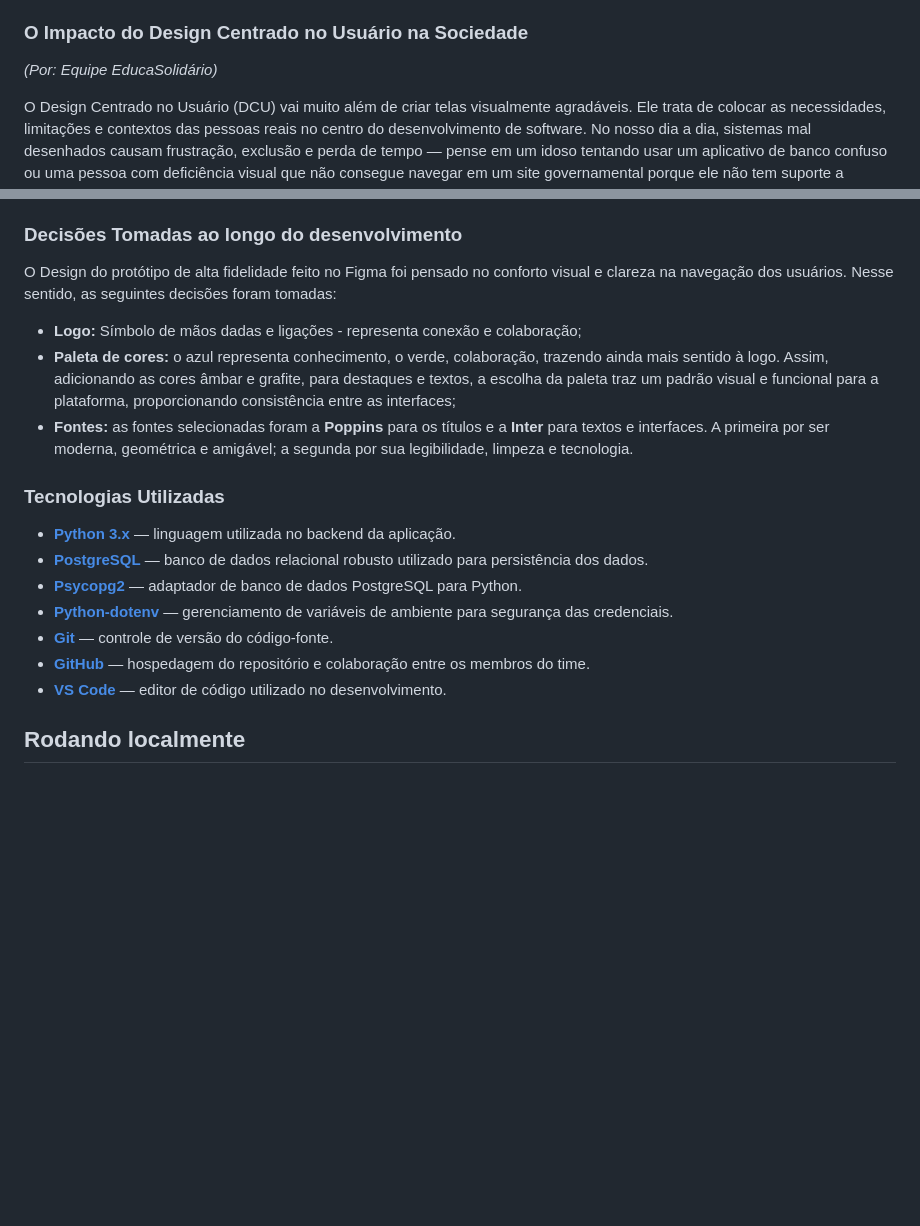
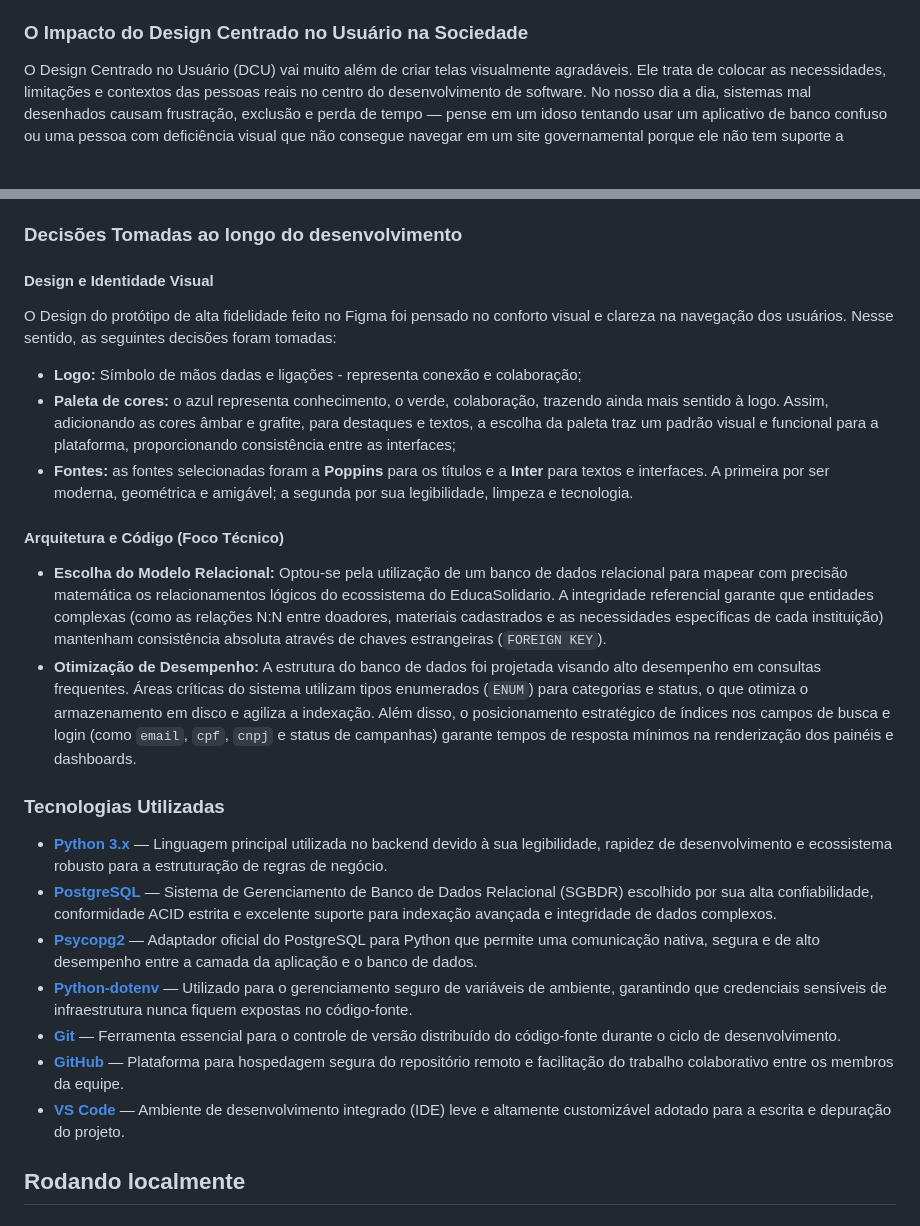
Before and after one commit to juliettfigueiredodev/projetointegrado, a Markdown page: README.md, 2 parts joined by grey strips. GitHub-like rendering; blank space fills up the shorter version.

Commit message:
docs: atualiza README em Decisões de arquitetura e código, e Tecnologias Utilizadas
- Adiciona seção detalhada sobre escolhas de arquitetura e otimização do banco de dados relacional.
- Atualiza a lista de tecnologias com justificativas técnicas (PostgreSQL, Psycopg2, dotenv).

```diff
--- a/README.md
+++ b/README.md
@@ -44,7 +44,6 @@ Um wireframe é como o "esqueleto" ou a planta baixa de um site ou aplicativo. E
 5. **Peça feedback:** Mostre o "esqueleto" para outras pessoas e veja se elas conseguem entender como navegar de forma intuitiva.
 
 ### O Impacto do Design Centrado no Usuário na Sociedade
-*(Por: Equipe EducaSolidário)*
 
 O Design Centrado no Usuário (DCU) vai muito além de criar telas visualmente agradáveis. Ele trata de colocar as necessidades, limitações e contextos das pessoas reais no centro do desenvolvimento de software. No nosso dia a dia, sistemas mal desenhados causam frustração, exclusão e perda de tempo — pense em um idoso tentando usar um aplicativo de banco confuso ou uma pessoa com deficiência visual que não consegue navegar em um site governamental porque ele não tem suporte a leitores de tela.
 
@@ -60,22 +59,26 @@ Nos dias atuais, as pessoas têm a necessidade de tecnologias rápidas e intuiti
 
 ### Decisões Tomadas ao longo do desenvolvimento
 
+#### Design e Identidade Visual
 O Design do protótipo de alta fidelidade feito no Figma foi pensado no conforto visual e clareza na navegação dos usuários. Nesse sentido, as seguintes decisões foram tomadas:
 
 - **Logo:** Símbolo de mãos dadas e ligações - representa conexão e colaboração;
 - **Paleta de cores:** o azul representa conhecimento, o verde, colaboração, trazendo ainda mais sentido à logo. Assim, adicionando as cores âmbar e grafite, para destaques e textos, a escolha da paleta traz um padrão visual e funcional para a plataforma, proporcionando consistência entre as interfaces;
 - **Fontes:** as fontes selecionadas foram a **Poppins** para os títulos e a **Inter** para textos e interfaces. A primeira por ser moderna, geométrica e amigável; a segunda por sua legibilidade, limpeza e tecnologia.
 
+#### Arquitetura e Código (Foco Técnico)
+- **Escolha do Modelo Relacional:** Optou-se pela utilização de um banco de dados relacional para mapear com precisão matemática os relacionamentos lógicos do ecossistema do EducaSolidario. A integridade referencial garante que entidades complexas (como as relações N:N entre doadores, materiais cadastrados e as necessidades específicas de cada instituição) mantenham consistência absoluta através de chaves estrangeiras (`FOREIGN KEY`).
+- **Otimização de Desempenho:** A estrutura do banco de dados foi projetada visando alto desempenho em consultas frequentes. Áreas críticas do sistema utilizam tipos enumerados (`ENUM`) para categorias e status, o que otimiza o armazenamento em disco e agiliza a indexação. Além disso, o posicionamento estratégico de índices nos campos de busca e login (como `email`, `cpf`, `cnpj` e status de campanhas) garante tempos de resposta mínimos na renderização dos painéis e dashboards.
+
 ### Tecnologias Utilizadas
 
-- **[Python 3.x](https://www.python.org/)** — linguagem utilizada no backend da aplicação.
-- **[PostgreSQL](https://www.postgresql.org/)** — banco de dados relacional robusto utilizado para persistência dos dados.
-- **[Psycopg2](https://pypi.org/project/psycopg2/)** — adaptador de banco de dados PostgreSQL para Python.
-- **[Python-dotenv](https://pypi.org/project/python-dotenv/)** — gerenciamento de variáveis de ambiente para segurança das credenciais.
-- **[Git](https://git-scm.com/)** — controle de versão do código-fonte.
-- **[GitHub](https://github.com/)** — hospedagem do repositório e colaboração entre os membros do time.
-- **[VS Code](https://code.visualstudio.com/)** — editor de código utilizado no desenvolvimento.
-
+- **[Python 3.x](https://www.python.org/)** — Linguagem principal utilizada no backend devido à sua legibilidade, rapidez de desenvolvimento e ecossistema robusto para a estruturação de regras de negócio.
+- **[PostgreSQL](https://www.postgresql.org/)** — Sistema de Gerenciamento de Banco de Dados Relacional (SGBDR) escolhido por sua alta confiabilidade, conformidade ACID estrita e excelente suporte para indexação avançada e integridade de dados complexos.
+- **[Psycopg2](https://pypi.org/project/psycopg2/)** — Adaptador oficial do PostgreSQL para Python que permite uma comunicação nativa, segura e de alto desempenho entre a camada da aplicação e o banco de dados.
+- **[Python-dotenv](https://pypi.org/project/python-dotenv/)** — Utilizado para o gerenciamento seguro de variáveis de ambiente, garantindo que credenciais sensíveis de infraestrutura nunca fiquem expostas no código-fonte.
+- **[Git](https://git-scm.com/)** — Ferramenta essencial para o controle de versão distribuído do código-fonte durante o ciclo de desenvolvimento.
+- **[GitHub](https://github.com/)** — Plataforma para hospedagem segura do repositório remoto e facilitação do trabalho colaborativo entre os membros da equipe.
+- **[VS Code](https://code.visualstudio.com/)** — Ambiente de desenvolvimento integrado (IDE) leve e altamente customizável adotado para a escrita e depuração do projeto.
 
 ## Rodando localmente
 
```
